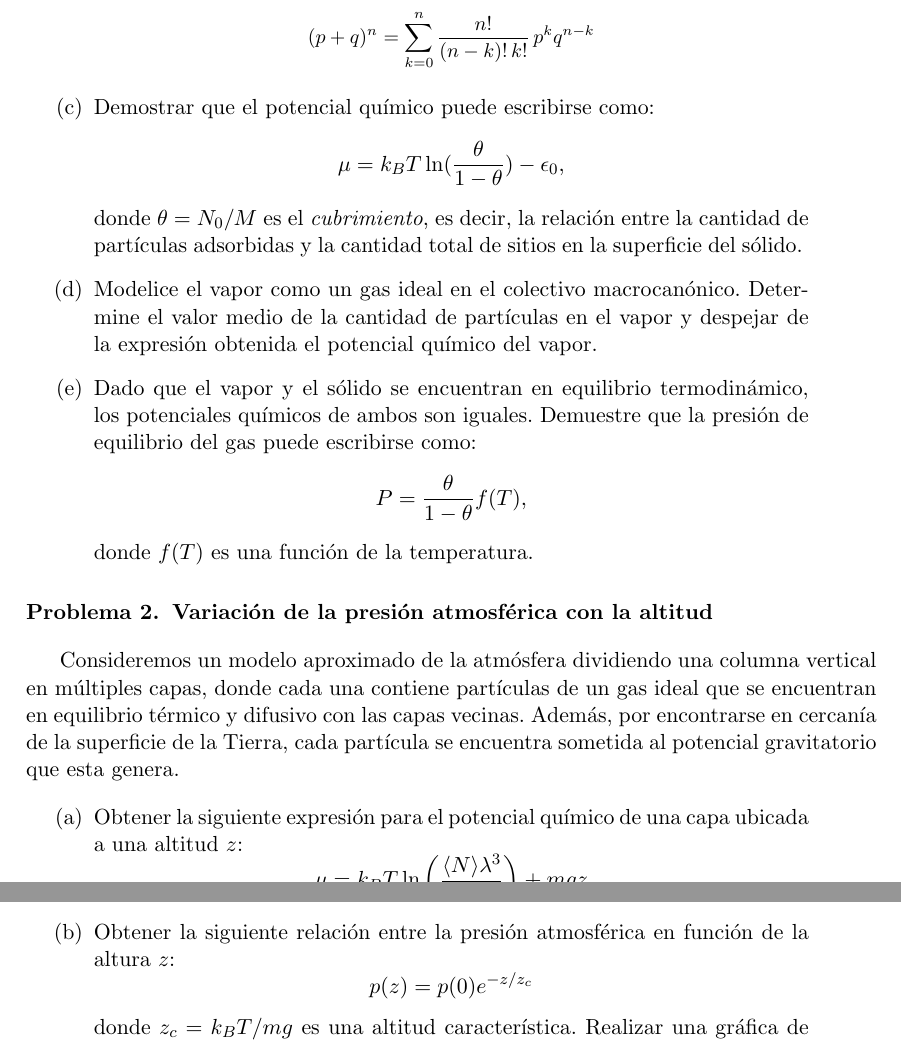
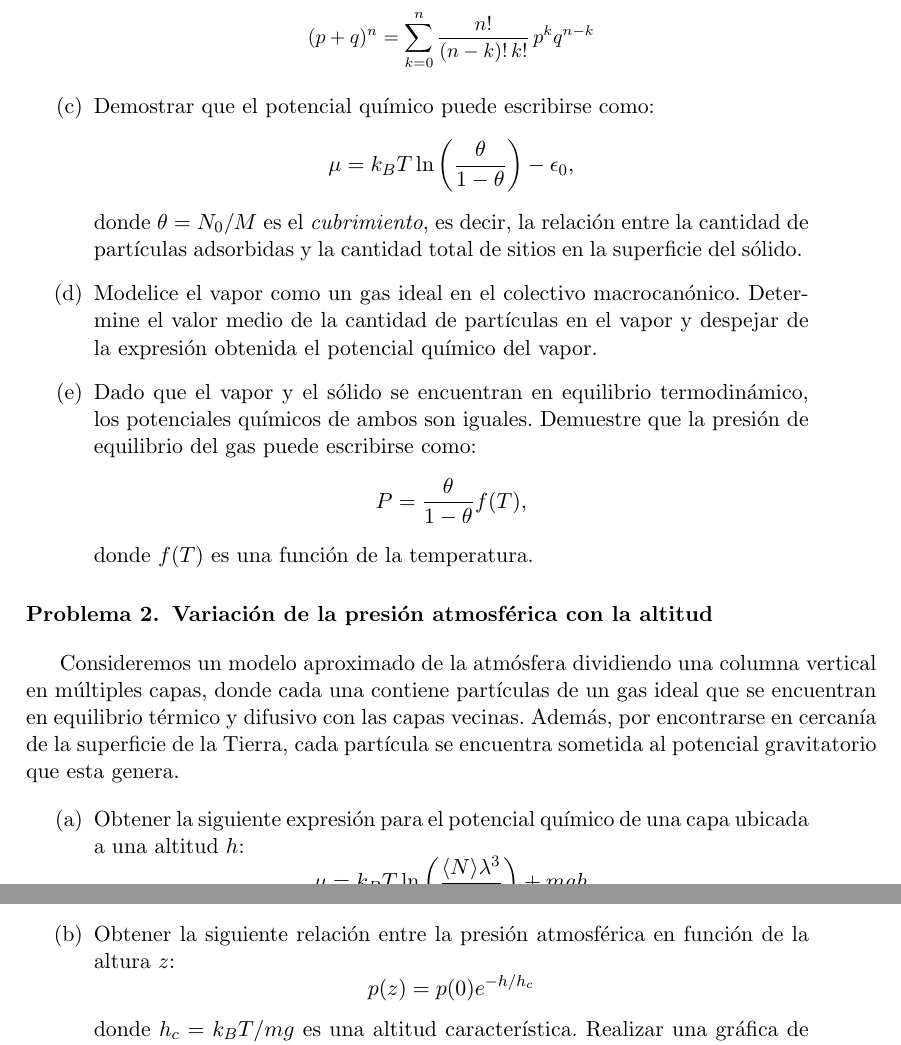
Before and after one commit to santisoler/mecanica-estadistica, a LaTeX document (practica3/practica3.tex): two parts of pages 1 and 2 of 2, joined at a grey line, cut so that both start at the same text. Compiled offline with pdfLaTeX.

Commit message:
Small fixes

```diff
--- a/practica3/practica3.tex
+++ b/practica3/practica3.tex
@@ -77,7 +77,10 @@ térmico y químico.
 
     \item{Demostrar que el potencial químico puede escribirse
           como:
-          $$ \mu = k_B T \ln(\frac{\theta}{1 - \theta}) - \epsilon_0, $$
+          $$
+          \mu =
+          k_B T \ln \left( \frac{\theta}{1 - \theta} \right) - \epsilon_0,
+          $$
           donde $\theta = N_0/M$ es el \emph{cubrimiento}, es decir, la
           relación entre la cantidad de partículas adsorbidas y la cantidad
           total de sitios en la superficie del sólido.
@@ -115,10 +118,10 @@ gravitatorio que esta genera.
                   rightmargin=2\parindent]
 
     \item{Obtener la siguiente expresión para el potencial químico de
-          una capa ubicada a una altitud $z$:
+          una capa ubicada a una altitud $h$:
           $$ \mu =
           k_B T \ln \left( \frac{\langle N \rangle \lambda^3}{V} \right)
-          + mgz $$
+          + mgh $$
           donde $\langle N \rangle$ es el valor medio de la cantidad de
           partículas en la capa, $V$ es el volumen de la misma,
           $\lambda$ es la longitud de onda de De Broglie, $m$ es la
@@ -137,8 +140,8 @@ gravitatorio que esta genera.
 
     \item{Obtener la siguiente relación entre la presión atmosférica
           en función de la altura $z$:
-          $$ p(z) = p(0) e^{-z/z_c} $$
-          donde $z_c = k_B T / mg$ es una altitud característica.
-          Realizar una gráfica de la presión en función de $z/z_c$.
+          $$ p(z) = p(0) e^{-h/h_c} $$
+          donde $h_c = k_B T / mg$ es una altitud característica.
+          Realizar una gráfica de la presión en función de $h/h_c$.
           }
 
```
Also changed, not shown: practica3/practica3.tex (4 more changed lines).
